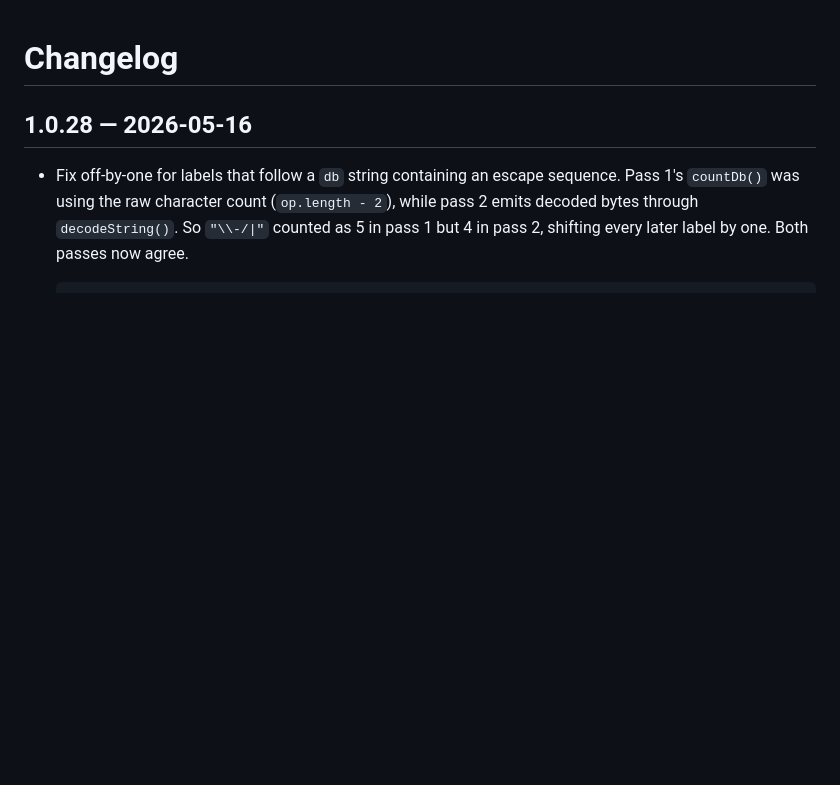
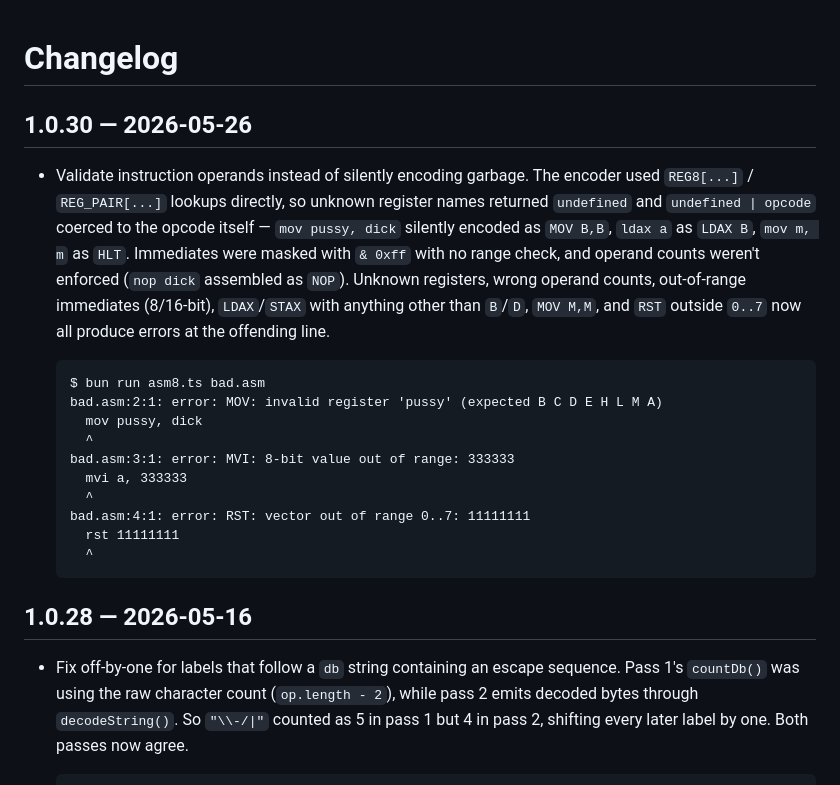
Before and after one commit to begoon/asm8, a Markdown page: CHANGELOG.md, the part around the change. GitHub-like rendering; blank space fills up the shorter version.

Commit message:
docs: changelog for 1.0.30

````diff
--- a/CHANGELOG.md
+++ b/CHANGELOG.md
@@ -1,4 +1,30 @@
 # Changelog
+
+## 1.0.30 — 2026-05-26
+
+- Validate instruction operands instead of silently encoding garbage.
+  The encoder used `REG8[...]` / `REG_PAIR[...]` lookups directly, so
+  unknown register names returned `undefined` and `undefined | opcode`
+  coerced to the opcode itself — `mov pussy, dick` silently encoded as
+  `MOV B,B`, `ldax a` as `LDAX B`, `mov m, m` as `HLT`. Immediates were
+  masked with `& 0xff` with no range check, and operand counts weren't
+  enforced (`nop dick` assembled as `NOP`). Unknown registers, wrong
+  operand counts, out-of-range immediates (8/16-bit), `LDAX`/`STAX`
+  with anything other than `B`/`D`, `MOV M,M`, and `RST` outside `0..7`
+  now all produce errors at the offending line.
+
+  ```text
+  $ bun run asm8.ts bad.asm
+  bad.asm:2:1: error: MOV: invalid register 'pussy' (expected B C D E H L M A)
+    mov pussy, dick
+    ^
+  bad.asm:3:1: error: MVI: 8-bit value out of range: 333333
+    mvi a, 333333
+    ^
+  bad.asm:4:1: error: RST: vector out of range 0..7: 11111111
+    rst 11111111
+    ^
+  ```
 
 ## 1.0.28 — 2026-05-16
 
````
